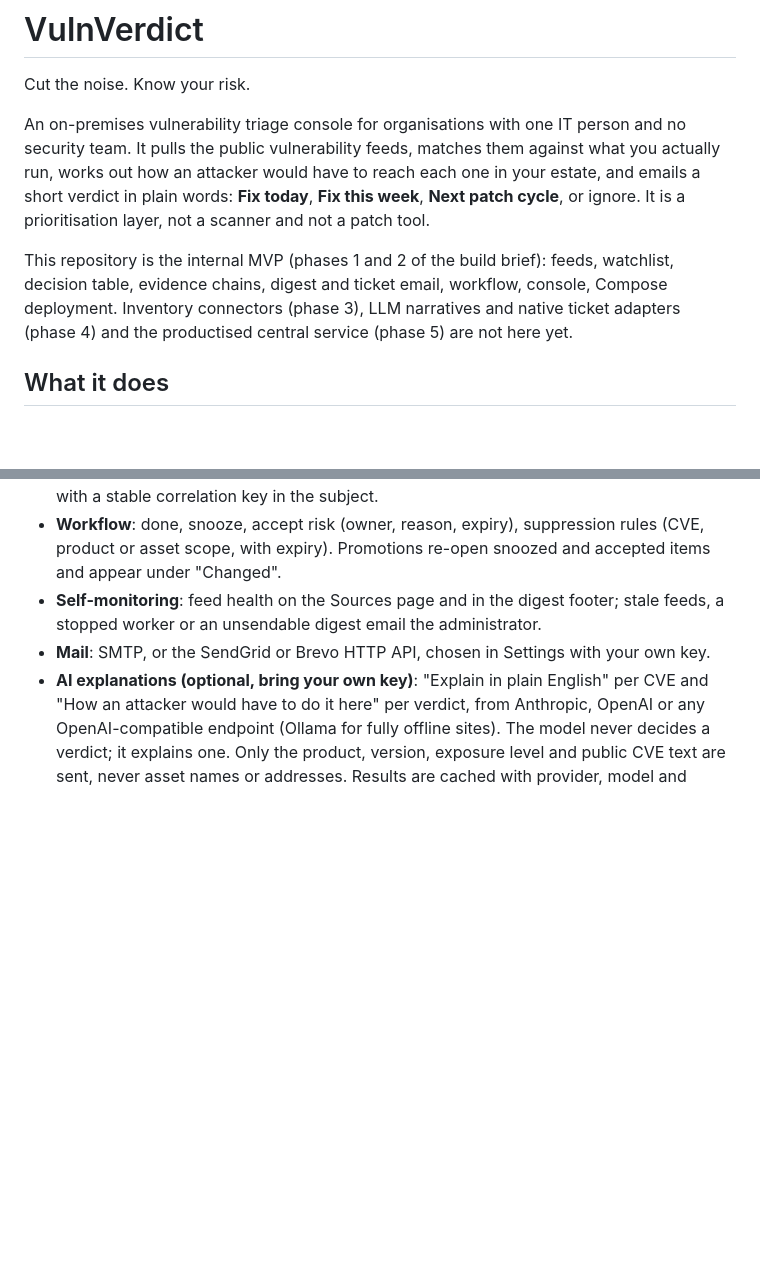
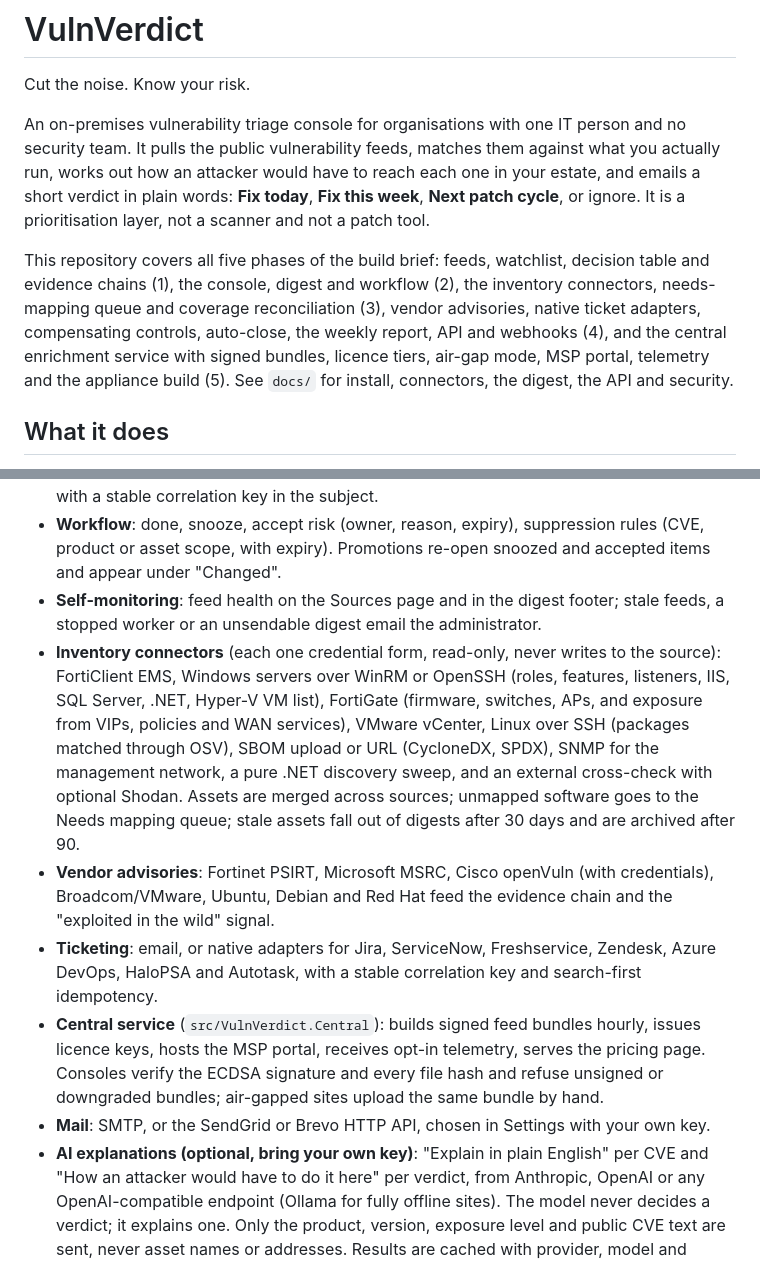
Before and after one commit to ayrshirepixels/VulnVerdict, a Markdown page: README.md, 2 parts joined by grey strips. GitHub-like rendering; blank space fills up the shorter version.

Commit message:
README for phases 3 to 5

```diff
--- a/README.md
+++ b/README.md
@@ -4,7 +4,7 @@ Cut the noise. Know your risk.
 
 An on-premises vulnerability triage console for organisations with one IT person and no security team. It pulls the public vulnerability feeds, matches them against what you actually run, works out how an attacker would have to reach each one in your estate, and emails a short verdict in plain words: **Fix today**, **Fix this week**, **Next patch cycle**, or ignore. It is a prioritisation layer, not a scanner and not a patch tool.
 
-This repository is the internal MVP (phases 1 and 2 of the build brief): feeds, watchlist, decision table, evidence chains, digest and ticket email, workflow, console, Compose deployment. Inventory connectors (phase 3), LLM narratives and native ticket adapters (phase 4) and the productised central service (phase 5) are not here yet.
+This repository covers all five phases of the build brief: feeds, watchlist, decision table and evidence chains (1), the console, digest and workflow (2), the inventory connectors, needs-mapping queue and coverage reconciliation (3), vendor advisories, native ticket adapters, compensating controls, auto-close, the weekly report, API and webhooks (4), and the central enrichment service with signed bundles, licence tiers, air-gap mode, MSP portal, telemetry and the appliance build (5). See `docs/` for install, connectors, the digest, the API and security.
 
 ## What it does
 
@@ -15,6 +15,10 @@ This repository is the internal MVP (phases 1 and 2 of the build brief): feeds,
 - **Tickets**: one email per Fix today or Fix this week verdict to the helpdesk intake address, with a stable correlation key in the subject.
 - **Workflow**: done, snooze, accept risk (owner, reason, expiry), suppression rules (CVE, product or asset scope, with expiry). Promotions re-open snoozed and accepted items and appear under "Changed".
 - **Self-monitoring**: feed health on the Sources page and in the digest footer; stale feeds, a stopped worker or an unsendable digest email the administrator.
+- **Inventory connectors** (each one credential form, read-only, never writes to the source): FortiClient EMS, Windows servers over WinRM or OpenSSH (roles, features, listeners, IIS, SQL Server, .NET, Hyper-V VM list), FortiGate (firmware, switches, APs, and exposure from VIPs, policies and WAN services), VMware vCenter, Linux over SSH (packages matched through OSV), SBOM upload or URL (CycloneDX, SPDX), SNMP for the management network, a pure .NET discovery sweep, and an external cross-check with optional Shodan. Assets are merged across sources; unmapped software goes to the Needs mapping queue; stale assets fall out of digests after 30 days and are archived after 90.
+- **Vendor advisories**: Fortinet PSIRT, Microsoft MSRC, Cisco openVuln (with credentials), Broadcom/VMware, Ubuntu, Debian and Red Hat feed the evidence chain and the "exploited in the wild" signal.
+- **Ticketing**: email, or native adapters for Jira, ServiceNow, Freshservice, Zendesk, Azure DevOps, HaloPSA and Autotask, with a stable correlation key and search-first idempotency.
+- **Central service** (`src/VulnVerdict.Central`): builds signed feed bundles hourly, issues licence keys, hosts the MSP portal, receives opt-in telemetry, serves the pricing page. Consoles verify the ECDSA signature and every file hash and refuse unsigned or downgraded bundles; air-gapped sites upload the same bundle by hand.
 - **Mail**: SMTP, or the SendGrid or Brevo HTTP API, chosen in Settings with your own key.
 - **AI explanations (optional, bring your own key)**: "Explain in plain English" per CVE and "How an attacker would have to do it here" per verdict, from Anthropic, OpenAI or any OpenAI-compatible endpoint (Ollama for fully offline sites). The model never decides a verdict; it explains one. Only the product, version, exposure level and public CVE text are sent, never asset names or addresses. Results are cached with provider, model and prompt version recorded.
 - **Security**: local admin created at install, optional OpenID Connect (Entra, Google, generic) with group-to-role mapping, three roles, audit log, encrypted secrets, CSP and security headers, login rate limiting, only port 443 exposed through Caddy.
```
